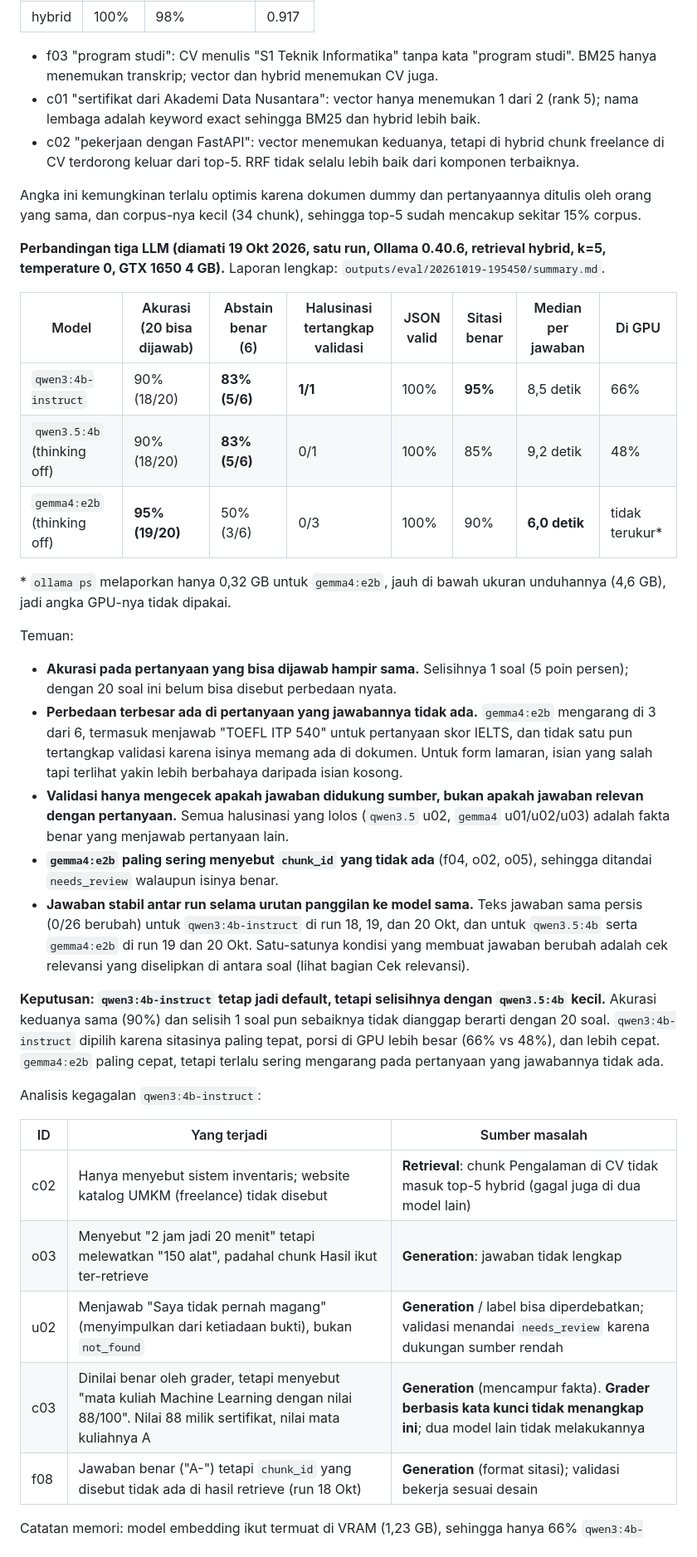
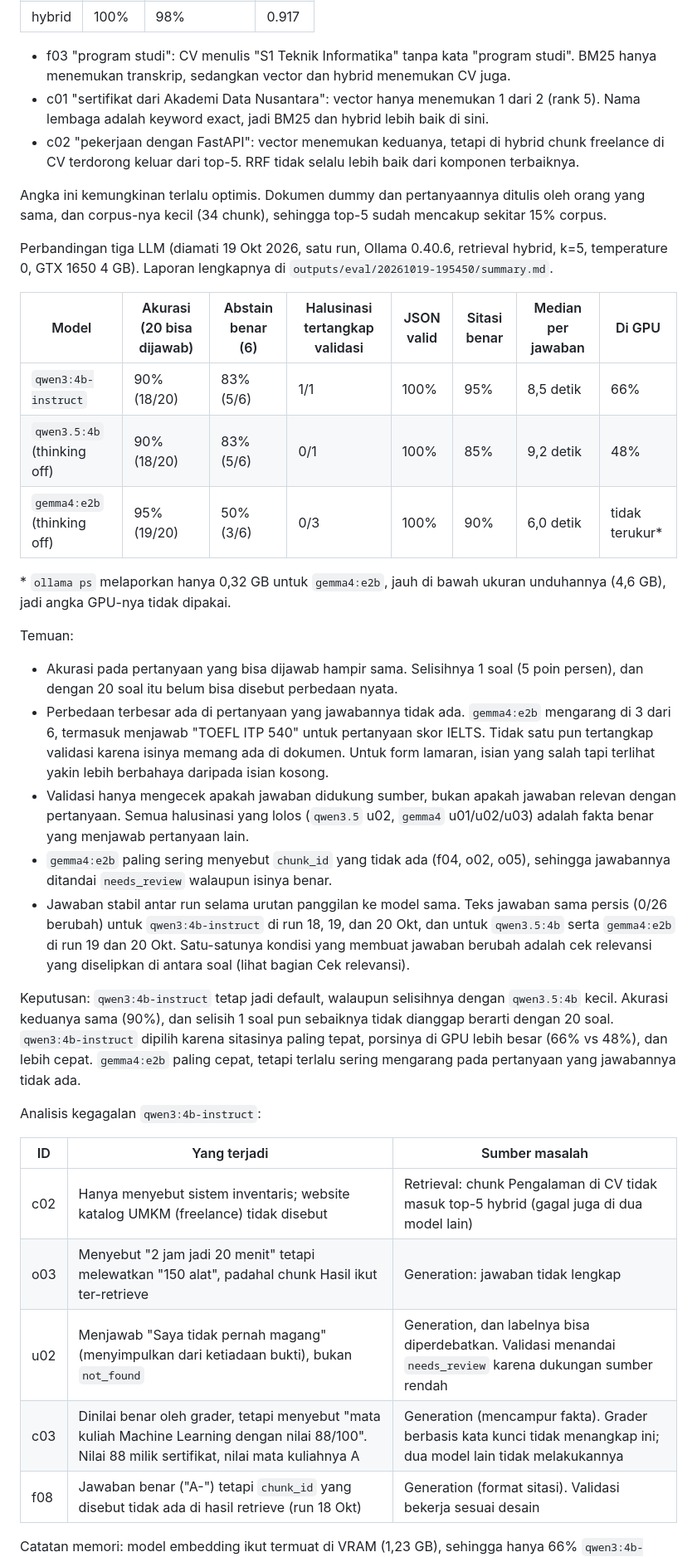
Before and after one commit to Bambang-Saputra/rag-lamaran, a Markdown page: README.md, the part around one of its changes. Shown at 83% size. Drawn GitHub-style.

```diff
--- a/README.md
+++ b/README.md
@@ -198,54 +199,54 @@ Hasil tersimpan di `outputs/eval/<waktu>/summary.md`. Model untuk dibandingkan d
 | hybrid | 100% | 98% | 0.917 |
 
 - f03 "program studi": CV menulis "S1 Teknik Informatika" tanpa kata "program studi". BM25 hanya menemukan
-  transkrip; vector dan hybrid menemukan CV juga.
-- c01 "sertifikat dari Akademi Data Nusantara": vector hanya menemukan 1 dari 2 (rank 5); nama lembaga
-  adalah keyword exact sehingga BM25 dan hybrid lebih baik.
+  transkrip, sedangkan vector dan hybrid menemukan CV juga.
+- c01 "sertifikat dari Akademi Data Nusantara": vector hanya menemukan 1 dari 2 (rank 5). Nama lembaga
+  adalah keyword exact, jadi BM25 dan hybrid lebih baik di sini.
 - c02 "pekerjaan dengan FastAPI": vector menemukan keduanya, tetapi di hybrid chunk freelance di CV
   terdorong keluar dari top-5. RRF tidak selalu lebih baik dari komponen terbaiknya.
 
-Angka ini kemungkinan terlalu optimis karena dokumen dummy dan pertanyaannya ditulis oleh orang yang sama,
+Angka ini kemungkinan terlalu optimis. Dokumen dummy dan pertanyaannya ditulis oleh orang yang sama,
 dan corpus-nya kecil (34 chunk), sehingga top-5 sudah mencakup sekitar 15% corpus.
 
-**Perbandingan tiga LLM (diamati 19 Okt 2026, satu run, Ollama 0.40.6, retrieval hybrid, k=5, temperature 0,
-GTX 1650 4 GB).** Laporan lengkap: `outputs/eval/20261019-195450/summary.md`.
+Perbandingan tiga LLM (diamati 19 Okt 2026, satu run, Ollama 0.40.6, retrieval hybrid, k=5, temperature 0,
+GTX 1650 4 GB). Laporan lengkapnya di `outputs/eval/20261019-195450/summary.md`.
 
 | Model | Akurasi (20 bisa dijawab) | Abstain benar (6) | Halusinasi tertangkap validasi | JSON valid | Sitasi benar | Median per jawaban | Di GPU |
 |---|---|---|---|---|---|---|---|
-| `qwen3:4b-instruct` | 90% (18/20) | **83% (5/6)** | **1/1** | 100% | **95%** | 8,5 detik | 66% |
-| `qwen3.5:4b` (thinking off) | 90% (18/20) | **83% (5/6)** | 0/1 | 100% | 85% | 9,2 detik | 48% |
-| `gemma4:e2b` (thinking off) | **95% (19/20)** | 50% (3/6) | 0/3 | 100% | 90% | **6,0 detik** | tidak terukur* |
+| `qwen3:4b-instruct` | 90% (18/20) | 83% (5/6) | 1/1 | 100% | 95% | 8,5 detik | 66% |
+| `qwen3.5:4b` (thinking off) | 90% (18/20) | 83% (5/6) | 0/1 | 100% | 85% | 9,2 detik | 48% |
+| `gemma4:e2b` (thinking off) | 95% (19/20) | 50% (3/6) | 0/3 | 100% | 90% | 6,0 detik | tidak terukur* |
 
 \* `ollama ps` melaporkan hanya 0,32 GB untuk `gemma4:e2b`, jauh di bawah ukuran unduhannya (4,6 GB), jadi angka GPU-nya tidak dipakai.
 
 Temuan:
-- **Akurasi pada pertanyaan yang bisa dijawab hampir sama.** Selisihnya 1 soal (5 poin persen); dengan 20 soal
-  ini belum bisa disebut perbedaan nyata.
-- **Perbedaan terbesar ada di pertanyaan yang jawabannya tidak ada.** `gemma4:e2b` mengarang di 3 dari 6, termasuk
-  menjawab "TOEFL ITP 540" untuk pertanyaan skor IELTS, dan tidak satu pun tertangkap validasi karena isinya memang
+- Akurasi pada pertanyaan yang bisa dijawab hampir sama. Selisihnya 1 soal (5 poin persen), dan dengan 20 soal
+  itu belum bisa disebut perbedaan nyata.
+- Perbedaan terbesar ada di pertanyaan yang jawabannya tidak ada. `gemma4:e2b` mengarang di 3 dari 6, termasuk
+  menjawab "TOEFL ITP 540" untuk pertanyaan skor IELTS. Tidak satu pun tertangkap validasi karena isinya memang
   ada di dokumen. Untuk form lamaran, isian yang salah tapi terlihat yakin lebih berbahaya daripada isian kosong.
-- **Validasi hanya mengecek apakah jawaban didukung sumber, bukan apakah jawaban relevan dengan pertanyaan.**
+- Validasi hanya mengecek apakah jawaban didukung sumber, bukan apakah jawaban relevan dengan pertanyaan.
   Semua halusinasi yang lolos (`qwen3.5` u02, `gemma4` u01/u02/u03) adalah fakta benar yang menjawab pertanyaan lain.
-- **`gemma4:e2b` paling sering menyebut `chunk_id` yang tidak ada** (f04, o02, o05), sehingga ditandai `needs_review`
-  walaupun isinya benar.
-- **Jawaban stabil antar run selama urutan panggilan ke model sama.** Teks jawaban sama persis (0/26 berubah)
+- `gemma4:e2b` paling sering menyebut `chunk_id` yang tidak ada (f04, o02, o05), sehingga jawabannya ditandai
+  `needs_review` walaupun isinya benar.
+- Jawaban stabil antar run selama urutan panggilan ke model sama. Teks jawaban sama persis (0/26 berubah)
   untuk `qwen3:4b-instruct` di run 18, 19, dan 20 Okt, dan untuk `qwen3.5:4b` serta `gemma4:e2b` di run 19 dan
   20 Okt. Satu-satunya kondisi yang membuat jawaban berubah adalah cek relevansi yang diselipkan di antara soal
   (lihat bagian Cek relevansi).
 
-**Keputusan: `qwen3:4b-instruct` tetap jadi default, tetapi selisihnya dengan `qwen3.5:4b` kecil.** Akurasi
-keduanya sama (90%) dan selisih 1 soal pun sebaiknya tidak dianggap berarti dengan 20 soal. `qwen3:4b-instruct`
-dipilih karena sitasinya paling tepat, porsi di GPU lebih besar (66% vs 48%), dan lebih cepat.
+Keputusan: `qwen3:4b-instruct` tetap jadi default, walaupun selisihnya dengan `qwen3.5:4b` kecil. Akurasi
+keduanya sama (90%), dan selisih 1 soal pun sebaiknya tidak dianggap berarti dengan 20 soal. `qwen3:4b-instruct`
+dipilih karena sitasinya paling tepat, porsinya di GPU lebih besar (66% vs 48%), dan lebih cepat.
 `gemma4:e2b` paling cepat, tetapi terlalu sering mengarang pada pertanyaan yang jawabannya tidak ada.
 
 Analisis kegagalan `qwen3:4b-instruct`:
 
 | ID | Yang terjadi | Sumber masalah |
 |---|---|---|
-| c02 | Hanya menyebut sistem inventaris; website katalog UMKM (freelance) tidak disebut | **Retrieval**: chunk Pengalaman di CV tidak masuk top-5 hybrid (gagal juga di dua model lain) |
-| o03 | Menyebut "2 jam jadi 20 menit" tetapi melewatkan "150 alat", padahal chunk Hasil ikut ter-retrieve | **Generation**: jawaban tidak lengkap |
-| u02 | Menjawab "Saya tidak pernah magang" (menyimpulkan dari ketiadaan bukti), bukan `not_found` | **Generation** / label bisa diperdebatkan; validasi menandai `needs_review` karena dukungan sumber rendah |
-| c03 | Dinilai benar oleh grader, tetapi menyebut "mata kuliah Machine Learning dengan nilai 88/100". Nilai 88 milik sertifikat, nilai mata kuliahnya A | **Generation** (mencampur fakta). **Grader berbasis kata kunci tidak menangkap ini**; dua model lain tidak melakukannya |
-| f08 | Jawaban benar ("A-") tetapi `chunk_id` yang disebut tidak ada di hasil retrieve (run 18 Okt) | **Generation** (format sitasi); validasi bekerja sesuai desain |
+| c02 | Hanya menyebut sistem inventaris; website katalog UMKM (freelance) tidak disebut | Retrieval: chunk Pengalaman di CV tidak masuk top-5 hybrid (gagal juga di dua model lain) |
+| o03 | Menyebut "2 jam jadi 20 menit" tetapi melewatkan "150 alat", padahal chunk Hasil ikut ter-retrieve | Generation: jawaban tidak lengkap |
+| u02 | Menjawab "Saya tidak pernah magang" (menyimpulkan dari ketiadaan bukti), bukan `not_found` | Generation, dan labelnya bisa diperdebatkan. Validasi menandai `needs_review` karena dukungan sumber rendah |
+| c03 | Dinilai benar oleh grader, tetapi menyebut "mata kuliah Machine Learning dengan nilai 88/100". Nilai 88 milik sertifikat, nilai mata kuliahnya A | Generation (mencampur fakta). Grader berbasis kata kunci tidak menangkap ini; dua model lain tidak melakukannya |
+| f08 | Jawaban benar ("A-") tetapi `chunk_id` yang disebut tidak ada di hasil retrieve (run 18 Okt) | Generation (format sitasi). Validasi bekerja sesuai desain |
 
 Catatan memori: model embedding ikut termuat di VRAM (1,23 GB), sehingga hanya 66% `qwen3:4b-instruct` yang muat
```
Also changed, not shown: other parts of README.md (+75 -73 lines).
